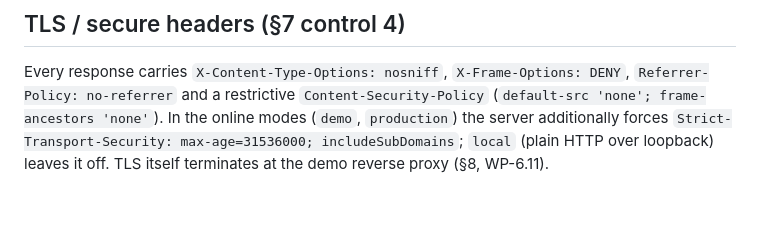
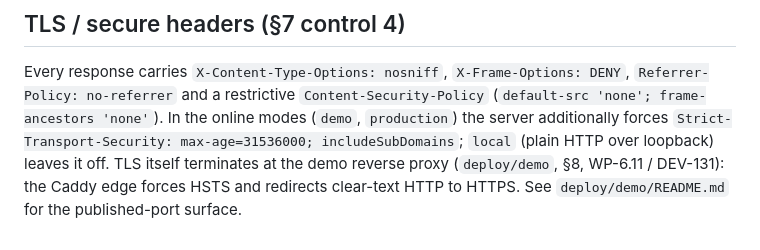
Before and after one commit to brunoxpera/risksignal, a Markdown page: docs/operations/security-hardening.md, the part around the change. Rendered like a GitHub page; blank space fills up the shorter version.

```diff
--- a/docs/operations/security-hardening.md
+++ b/docs/operations/security-hardening.md
@@ -171,4 +171,6 @@ Every response carries `X-Content-Type-Options: nosniff`,
 online modes (`demo`, `production`) the server additionally forces
 `Strict-Transport-Security: max-age=31536000; includeSubDomains`; `local`
 (plain HTTP over loopback) leaves it off. TLS itself terminates at the demo
-reverse proxy (§8, WP-6.11).
+reverse proxy (`deploy/demo`, §8, WP-6.11 / DEV-131): the Caddy edge forces
+HSTS and redirects clear-text HTTP to HTTPS. See
+`deploy/demo/README.md` for the published-port surface.
```
Also changed, not shown: README.md (+14 -0 lines), docs/operations/backup-restore.md (+3 -1 lines).
